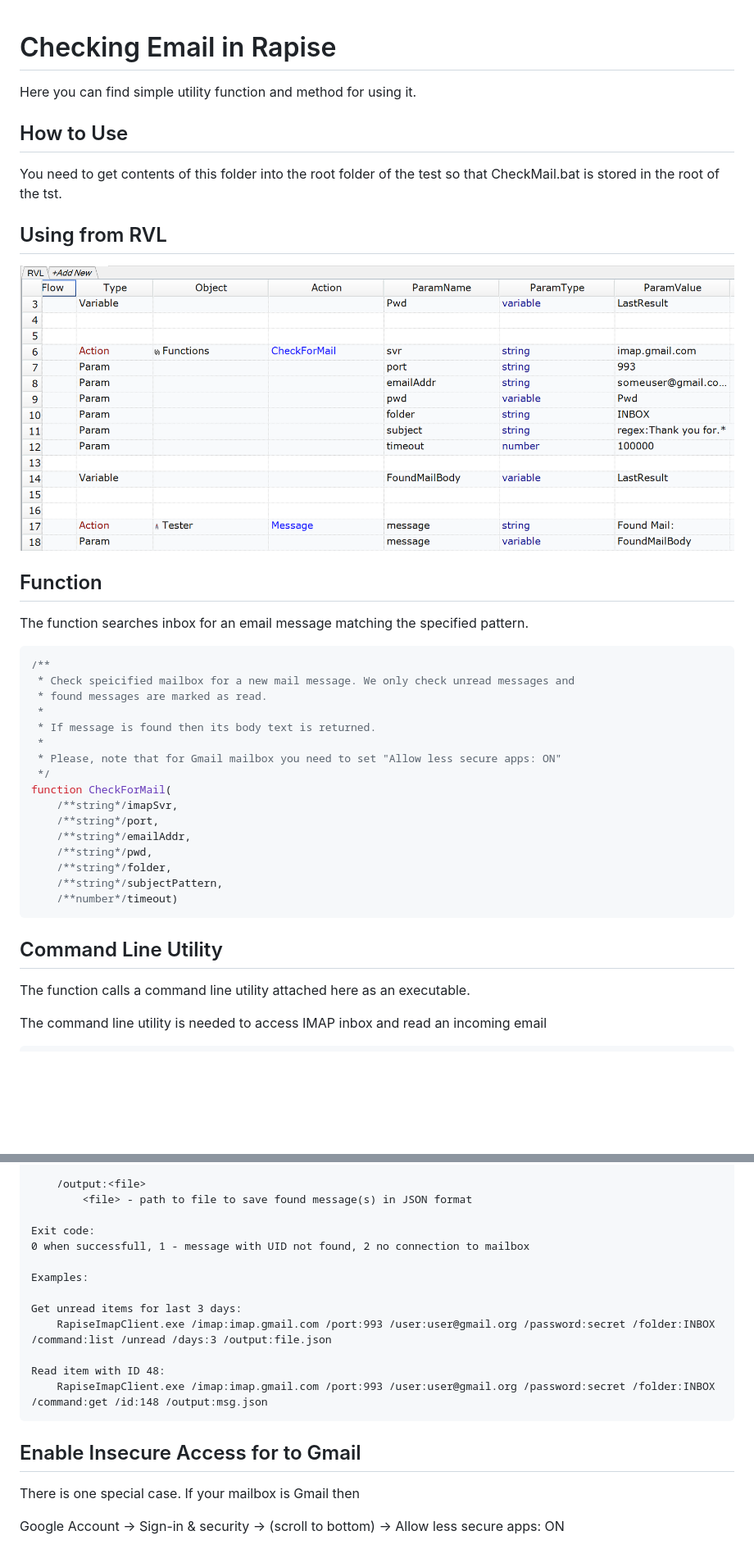
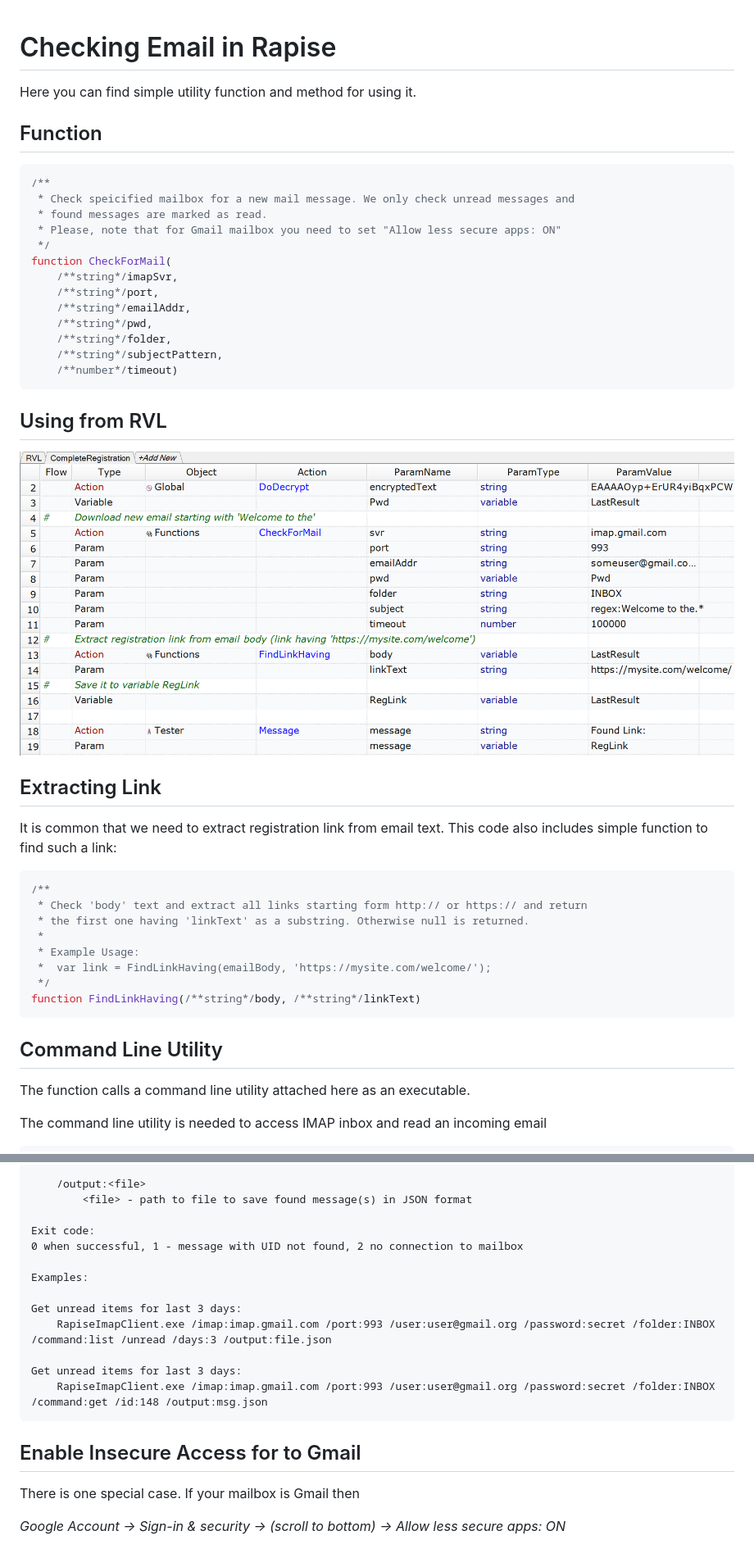
Before and after one commit to Inflectra/rapise-powerpack, a Markdown page: RapiseMailChecker/README.md, 2 parts joined by grey strips. Shown at 82% size. Rendered like a GitHub page; pictures changed too: RapiseMailChecker/Media/CallingFromRvl.png; blank space fills up the shorter version.

Commit message:
Added 'FindLinkHaving' function

`````diff
--- a/RapiseMailChecker/README.md
+++ b/RapiseMailChecker/README.md
@@ -1,26 +1,12 @@
 # Checking Email in Rapise
 Here you can find simple utility function and method for using it.
 
-## How to Use
-
-You need to get contents of this folder into the root folder of the test so that CheckMail.bat is stored in the root of the tst.
-
-## Using from RVL
-
-![From RVL](Media/CallingFromRvl.png)
-
-
 ## Function
-
-The function searches inbox for an email message matching the specified pattern.
 
 ````javascript
 /**
  * Check speicified mailbox for a new mail message. We only check unread messages and
  * found messages are marked as read.
- *
- * If message is found then its body text is returned.
- *
  * Please, note that for Gmail mailbox you need to set "Allow less secure apps: ON"
  */
 function CheckForMail(
@@ -33,10 +19,24 @@ function CheckForMail(
 	/**number*/timeout)
 ````
 
+## Using from RVL
+![From RVL](Media/CallingFromRvl.png)
 
+## Extracting Link
+It is common that we need to extract registration link from email text. This code also includes simple function to find such a link:
+
+````javascript
+/**
+ * Check 'body' text and extract all links starting form http:// or https:// and return
+ * the first one having 'linkText' as a substring. Otherwise null is returned.
+ *
+ * Example Usage:
+ *  var link = FindLinkHaving(emailBody, 'https://mysite.com/welcome/');
+ */
+function FindLinkHaving(/**string*/body, /**string*/linkText)
+````
 
 ## Command Line Utility
-
 The function calls a command line utility attached here as an executable.
 
 The command line utility is needed to access IMAP inbox and read an incoming email
@@ -80,14 +80,14 @@ RapiseImapClient /imap:<imapsvr> /port:<port> /user:<emailAddr> /password:<passw
         <file> - path to file to save found message(s) in JSON format
 
 Exit code:
-0 when successfull, 1 - message with UID not found, 2 no connection to mailbox
+0 when successful, 1 - message with UID not found, 2 no connection to mailbox
 
 Examples:
 
 Get unread items for last 3 days:
     RapiseImapClient.exe /imap:imap.gmail.com /port:993 /user:user@gmail.org /password:secret /folder:INBOX /command:list /unread /days:3 /output:file.json
 
-Read item with ID 48:
+Get unread items for last 3 days:
     RapiseImapClient.exe /imap:imap.gmail.com /port:993 /user:user@gmail.org /password:secret /folder:INBOX /command:get /id:148 /output:msg.json
 ````
 
@@ -95,6 +95,6 @@ Read item with ID 48:
 
 There is one special case. If your mailbox is Gmail then
 
-Google Account -> Sign-in & security -> (scroll to bottom) -> Allow less secure apps: ON
+*Google Account -> Sign-in & security -> (scroll to bottom) -> Allow less secure apps: ON*
 
 ![On](Media/InsecureAccess.png)
`````
Also changed, not shown: 1 other file.
